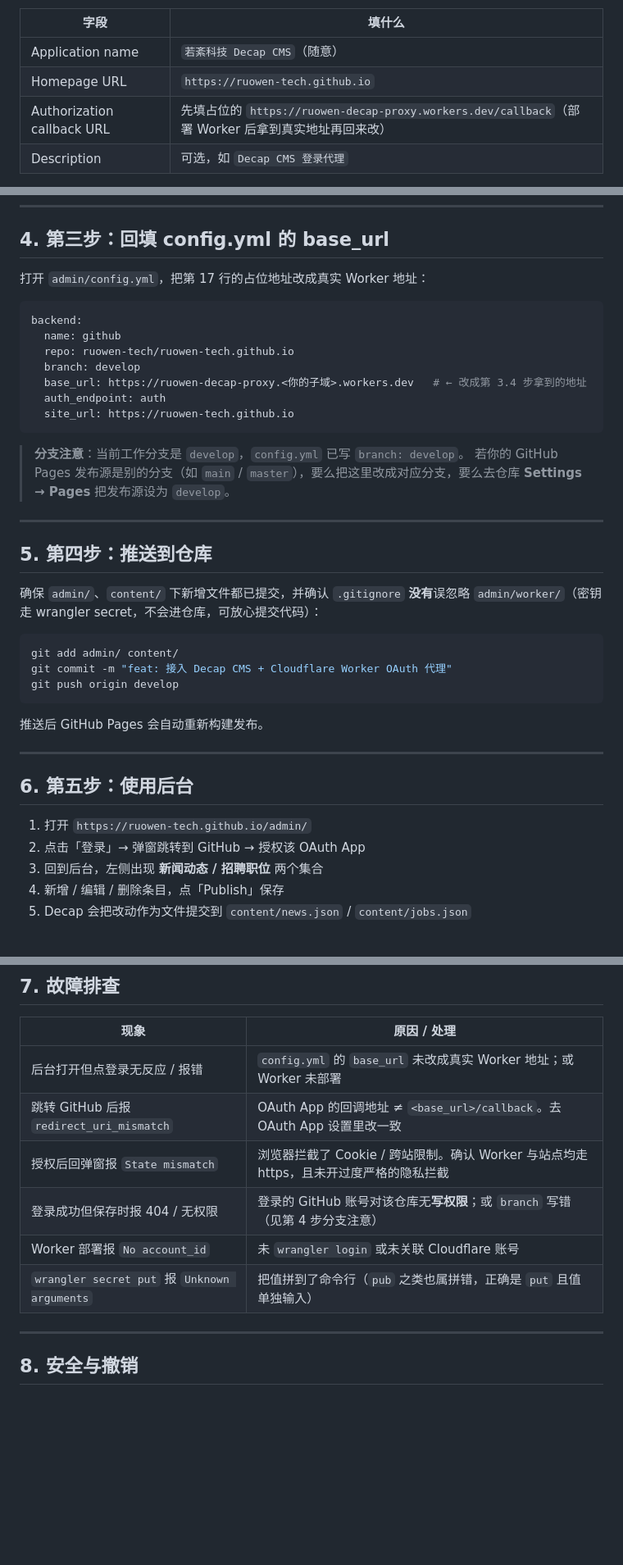
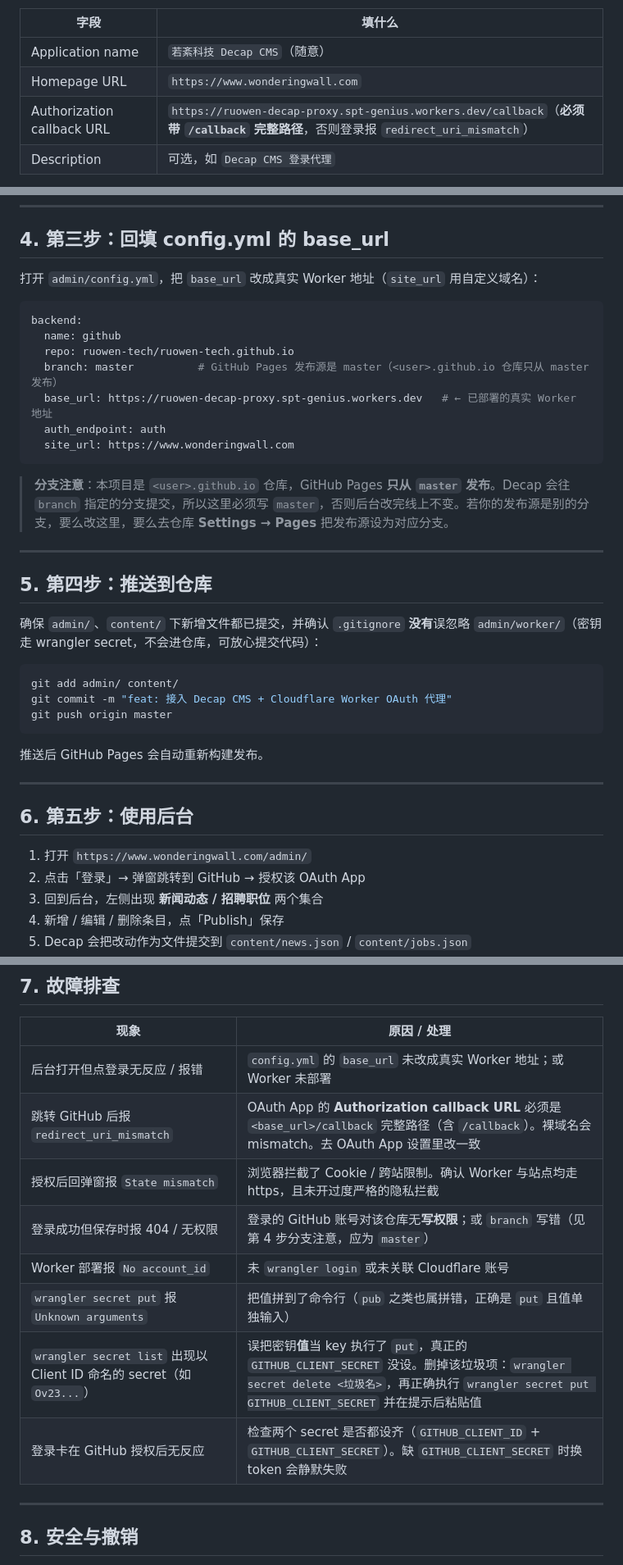
Before and after one commit to ruowen-tech/ruowen-tech.github.io, a Markdown page: admin/DEPLOY.md, 3 parts joined by grey strips. Shown at 82% size. GitHub-like rendering; blank space fills up the shorter version.

Commit message:
docs: DEPLOY.md 对齐线上真实状态（自定义域名/master 分支/真实 Worker 地址），补充 secret 误配与 callback 排查

````diff
--- a/admin/DEPLOY.md
+++ b/admin/DEPLOY.md
@@ -61,8 +61,8 @@ content/news.json  ←→  content/jobs.json
 | 字段 | 填什么 |
 |------|--------|
 | Application name | `若紊科技 Decap CMS`（随意） |
-| Homepage URL | `https://ruowen-tech.github.io` |
-| Authorization callback URL | 先填占位的 `https://ruowen-decap-proxy.workers.dev/callback`（部署 Worker 后拿到真实地址再回来改） |
+| Homepage URL | `https://www.wonderingwall.com` |
+| Authorization callback URL | `https://ruowen-decap-proxy.spt-genius.workers.dev/callback`（**必须带 `/callback` 完整路径**，否则登录报 `redirect_uri_mismatch`） |
 | Description | 可选，如 `Decap CMS 登录代理` |
 
 5. 点 **Register application**
@@ -136,20 +141,19 @@ https://ruowen-decap-proxy.<你的子域>.workers.dev
 
 ## 4. 第三步：回填 config.yml 的 base_url
 
-打开 `admin/config.yml`，把第 17 行的占位地址改成真实 Worker 地址：
+打开 `admin/config.yml`，把 `base_url` 改成真实 Worker 地址（`site_url` 用自定义域名）：
 
 ```yaml
 backend:
   name: github
   repo: ruowen-tech/ruowen-tech.github.io
-  branch: develop
-  base_url: https://ruowen-decap-proxy.<你的子域>.workers.dev   # ← 改成第 3.4 步拿到的地址
+  branch: master          # GitHub Pages 发布源是 master（<user>.github.io 仓库只从 master 发布）
+  base_url: https://ruowen-decap-proxy.spt-genius.workers.dev   # ← 已部署的真实 Worker 地址
   auth_endpoint: auth
-  site_url: https://ruowen-tech.github.io
+  site_url: https://www.wonderingwall.com
 ```
 
-> **分支注意**：当前工作分支是 `develop`，`config.yml` 已写 `branch: develop`。
-> 若你的 GitHub Pages 发布源是别的分支（如 `main` / `master`），要么把这里改成对应分支，要么去仓库 **Settings → Pages** 把发布源设为 `develop`。
+> **分支注意**：本项目是 `<user>.github.io` 仓库，GitHub Pages **只从 `master` 发布**。Decap 会往 `branch` 指定的分支提交，所以这里必须写 `master`，否则后台改完线上不变。若你的发布源是别的分支，要么改这里，要么去仓库 **Settings → Pages** 把发布源设为对应分支。
 
 ---
 
@@ -160,7 +164,7 @@ backend:
 ```bash
 git add admin/ content/
 git commit -m "feat: 接入 Decap CMS + Cloudflare Worker OAuth 代理"
-git push origin develop
+git push origin master
 ```
 
 推送后 GitHub Pages 会自动重新构建发布。
@@ -169,7 +173,7 @@ git push origin develop
 
 ## 6. 第五步：使用后台
 
-1. 打开 `https://ruowen-tech.github.io/admin/`
+1. 打开 `https://www.wonderingwall.com/admin/`
 2. 点击「登录」→ 弹窗跳转到 GitHub → 授权该 OAuth App
 3. 回到后台，左侧出现 **新闻动态 / 招聘职位** 两个集合
 4. 新增 / 编辑 / 删除条目，点「Publish」保存
@@ -183,11 +187,13 @@ git push origin develop
 | 现象 | 原因 / 处理 |
 |------|------------|
 | 后台打开但点登录无反应 / 报错 | `config.yml` 的 `base_url` 未改成真实 Worker 地址；或 Worker 未部署 |
-| 跳转 GitHub 后报 `redirect_uri_mismatch` | OAuth App 的回调地址 ≠ `<base_url>/callback`。去 OAuth App 设置里改一致 |
+| 跳转 GitHub 后报 `redirect_uri_mismatch` | OAuth App 的 **Authorization callback URL** 必须是 `<base_url>/callback` 完整路径（含 `/callback`）。裸域名会 mismatch。去 OAuth App 设置里改一致 |
 | 授权后回弹窗报 `State mismatch` | 浏览器拦截了 Cookie / 跨站限制。确认 Worker 与站点均走 https，且未开过度严格的隐私拦截 |
-| 登录成功但保存时报 404 / 无权限 | 登录的 GitHub 账号对该仓库无**写权限**；或 `branch` 写错（见第 4 步分支注意） |
+| 登录成功但保存时报 404 / 无权限 | 登录的 GitHub 账号对该仓库无**写权限**；或 `branch` 写错（见第 4 步分支注意，应为 `master`） |
 | Worker 部署报 `No account_id` | 未 `wrangler login` 或未关联 Cloudflare 账号 |
 | `wrangler secret put` 报 `Unknown arguments` | 把值拼到了命令行（`pub` 之类也属拼错，正确是 `put` 且值单独输入） |
+| `wrangler secret list` 出现以 Client ID 命名的 secret（如 `Ov23...`） | 误把密钥**值**当 key 执行了 `put`，真正的 `GITHUB_CLIENT_SECRET` 没设。删掉该垃圾项：`wrangler secret delete <垃圾名>`，再正确执行 `wrangler secret put GITHUB_CLIENT_SECRET` 并在提示后粘贴值 |
+| 登录卡在 GitHub 授权后无反应 | 检查两个 secret 是否都设齐（`GITHUB_CLIENT_ID` + `GITHUB_CLIENT_SECRET`）。缺 `GITHUB_CLIENT_SECRET` 时换 token 会静默失败 |
 
 ---
 
````
Also changed, not shown: other parts of admin/DEPLOY.md (+6 -1 lines).
